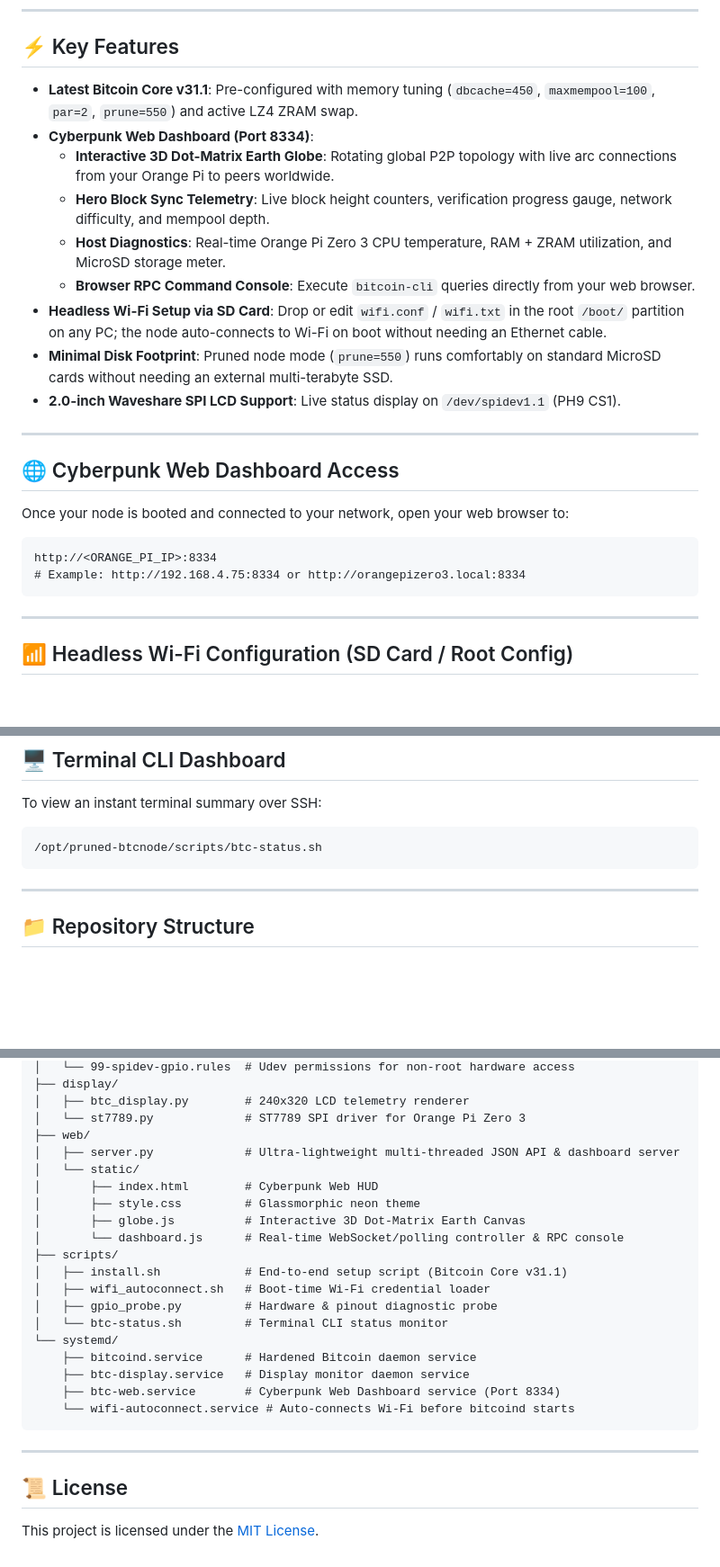
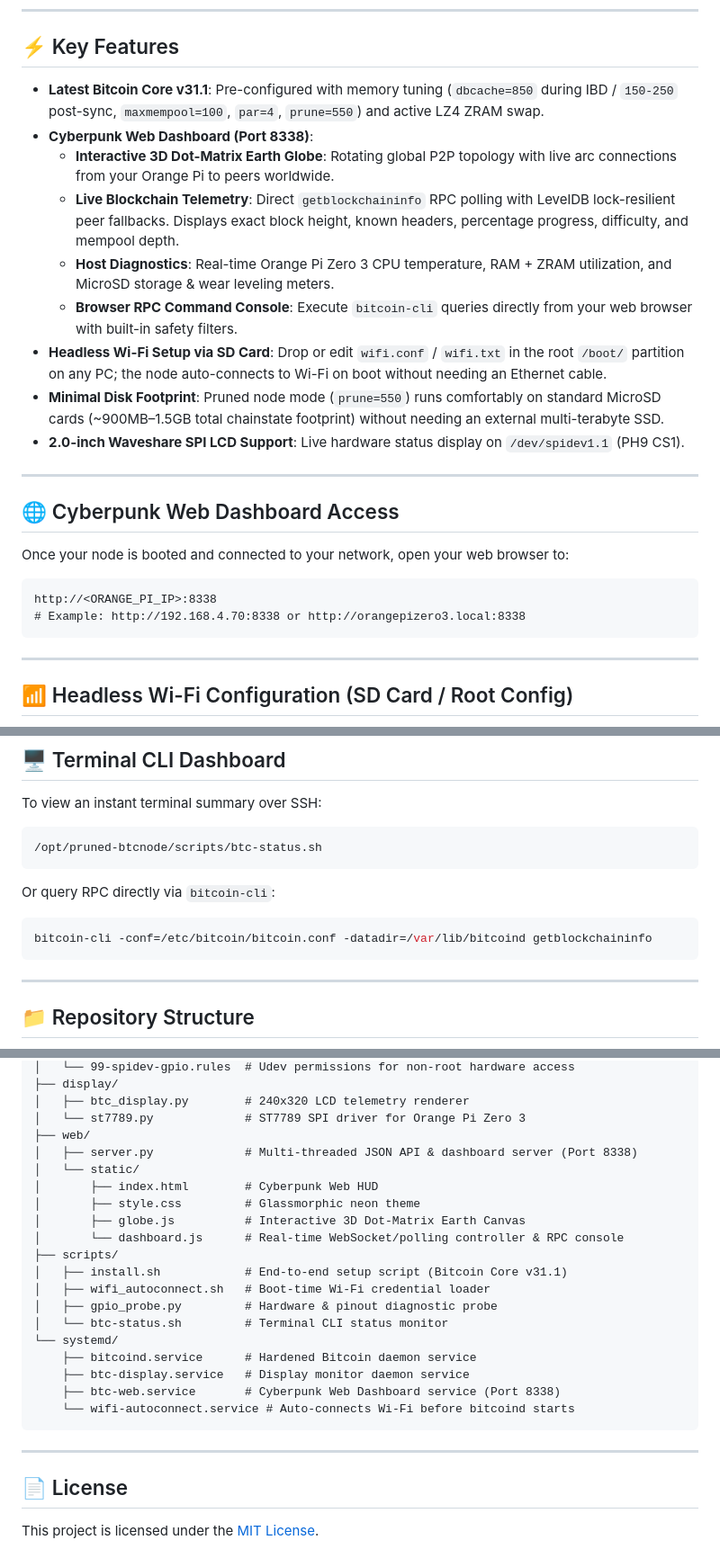
Before and after one commit to IxTechCrypto/pruned-btcnode, a Markdown page: README.md, 3 parts joined by grey strips. Shown at 90% size. Rendered like a GitHub page; blank space fills up the shorter version.

Commit message:
docs: update README with port 8338, live getblockchaininfo RPC telemetry, and IBD monitoring

````diff
--- a/README.md
+++ b/README.md
@@ -6,15 +6,15 @@ A minimalist, high-efficiency **Pruned Bitcoin Core Node (v31.1)** with a **Cybe
 
 ## ⚡ Key Features
 
-- **Latest Bitcoin Core v31.1**: Pre-configured with memory tuning (`dbcache=450`, `maxmempool=100`, `par=2`, `prune=550`) and active LZ4 ZRAM swap.
-- **Cyberpunk Web Dashboard (Port 8334)**:
+- **Latest Bitcoin Core v31.1**: Pre-configured with memory tuning (`dbcache=850` during IBD / `150-250` post-sync, `maxmempool=100`, `par=4`, `prune=550`) and active LZ4 ZRAM swap.
+- **Cyberpunk Web Dashboard (Port 8338)**:
   - **Interactive 3D Dot-Matrix Earth Globe**: Rotating global P2P topology with live arc connections from your Orange Pi to peers worldwide.
-  - **Hero Block Sync Telemetry**: Live block height counters, verification progress gauge, network difficulty, and mempool depth.
-  - **Host Diagnostics**: Real-time Orange Pi Zero 3 CPU temperature, RAM + ZRAM utilization, and MicroSD storage meter.
-  - **Browser RPC Command Console**: Execute `bitcoin-cli` queries directly from your web browser.
+  - **Live Blockchain Telemetry**: Direct `getblockchaininfo` RPC polling with LevelDB lock-resilient peer fallbacks. Displays exact block height, known headers, percentage progress, difficulty, and mempool depth.
+  - **Host Diagnostics**: Real-time Orange Pi Zero 3 CPU temperature, RAM + ZRAM utilization, and MicroSD storage & wear leveling meters.
+  - **Browser RPC Command Console**: Execute `bitcoin-cli` queries directly from your web browser with built-in safety filters.
 - **Headless Wi-Fi Setup via SD Card**: Drop or edit `wifi.conf` / `wifi.txt` in the root `/boot/` partition on any PC; the node auto-connects to Wi-Fi on boot without needing an Ethernet cable.
-- **Minimal Disk Footprint**: Pruned node mode (`prune=550`) runs comfortably on standard MicroSD cards without needing an external multi-terabyte SSD.
-- **2.0-inch Waveshare SPI LCD Support**: Live status display on `/dev/spidev1.1` (PH9 CS1).
+- **Minimal Disk Footprint**: Pruned node mode (`prune=550`) runs comfortably on standard MicroSD cards (~900MB–1.5GB total chainstate footprint) without needing an external multi-terabyte SSD.
+- **2.0-inch Waveshare SPI LCD Support**: Live hardware status display on `/dev/spidev1.1` (PH9 CS1).
 
 ---
 
@@ -23,8 +23,8 @@ A minimalist, high-efficiency **Pruned Bitcoin Core Node (v31.1)** with a **Cybe
 Once your node is booted and connected to your network, open your web browser to:
 
 ```text
-http://<ORANGE_PI_IP>:8334
-# Example: http://192.168.4.75:8334 or http://orangepizero3.local:8334
+http://<ORANGE_PI_IP>:8338
+# Example: http://192.168.4.70:8338 or http://orangepizero3.local:8338
 ```
 
 ---
@@ -63,6 +63,12 @@ To view an instant terminal summary over SSH:
 /opt/pruned-btcnode/scripts/btc-status.sh
 ```
 
+Or query RPC directly via `bitcoin-cli`:
+
+```bash
+bitcoin-cli -conf=/etc/bitcoin/bitcoin.conf -datadir=/var/lib/bitcoind getblockchaininfo
+```
+
 ---
 
 ## 📁 Repository Structure
@@ -81,7 +87,7 @@ pruned-btcnode/
 │   ├── btc_display.py        # 240x320 LCD telemetry renderer
 │   └── st7789.py             # ST7789 SPI driver for Orange Pi Zero 3
 ├── web/
-│   ├── server.py             # Ultra-lightweight multi-threaded JSON API & dashboard server
+│   ├── server.py             # Multi-threaded JSON API & dashboard server (Port 8338)
 │   └── static/
 │       ├── index.html        # Cyberpunk Web HUD
 │       ├── style.css         # Glassmorphic neon theme
@@ -95,12 +101,12 @@ pruned-btcnode/
 └── systemd/
     ├── bitcoind.service      # Hardened Bitcoin daemon service
     ├── btc-display.service   # Display monitor daemon service
-    ├── btc-web.service       # Cyberpunk Web Dashboard service (Port 8334)
+    ├── btc-web.service       # Cyberpunk Web Dashboard service (Port 8338)
     └── wifi-autoconnect.service # Auto-connects Wi-Fi before bitcoind starts
 ```
 
 ---
 
-## 📜 License
+## 📄 License
 
 This project is licensed under the [MIT License](LICENSE).
````
